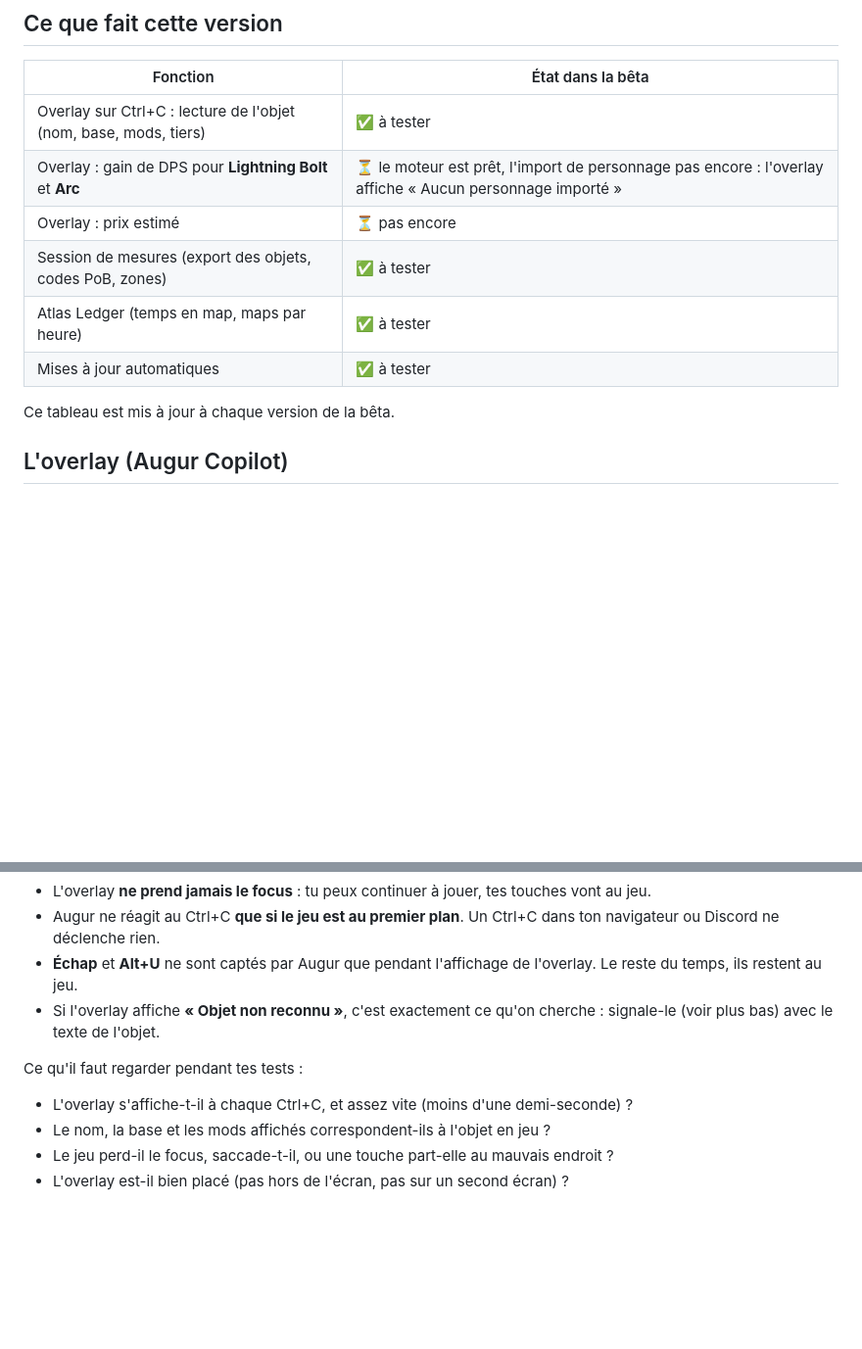
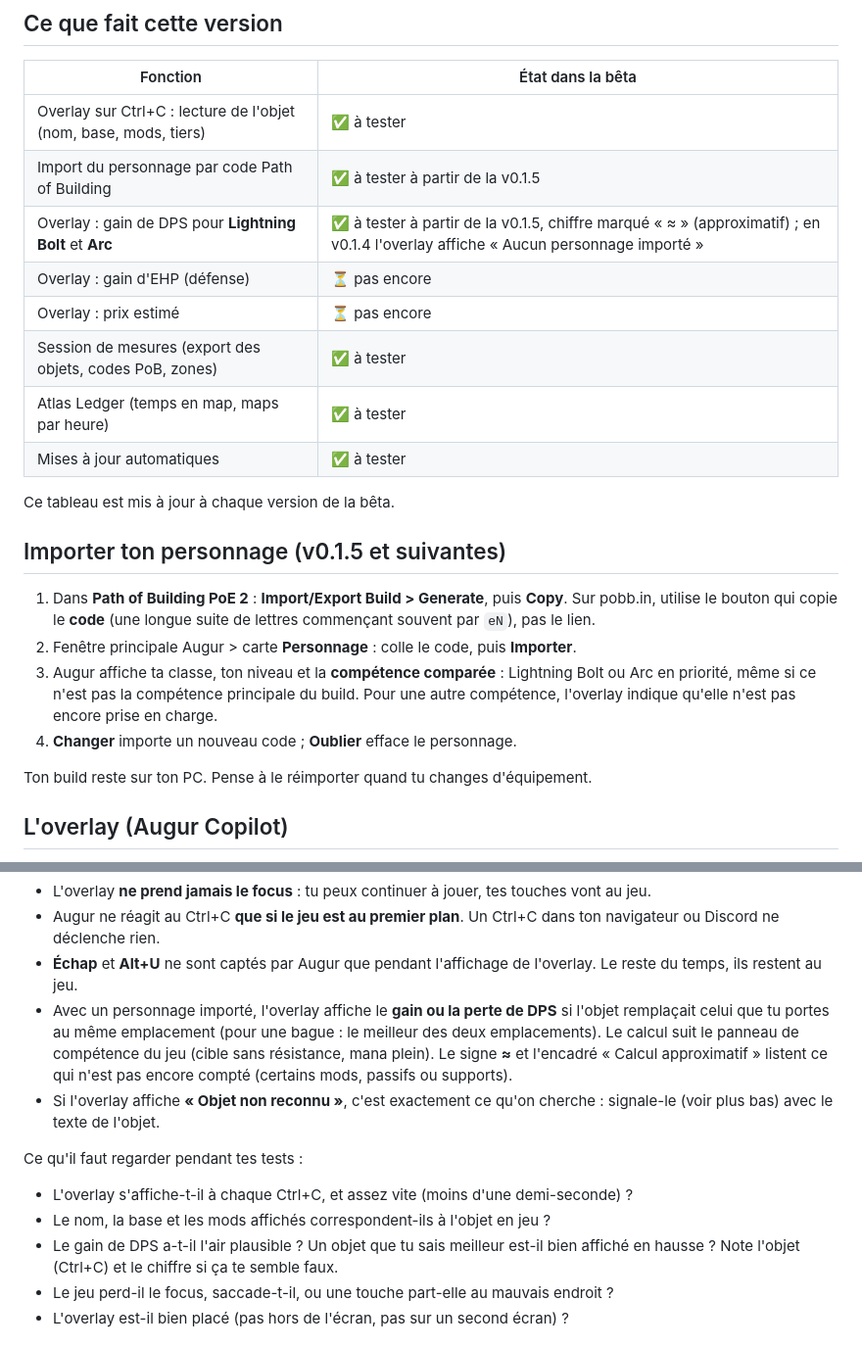
Before and after one commit to ShigenoTV/Augur, a Markdown page: docs/beta/guide-utilisation.md, 2 parts joined by grey strips. Shown at 98% size. Drawn GitHub-style; blank space fills up the shorter version.

Commit message:
Guide de la bêta : import du personnage et gain de DPS
Co-Authored-By: Claude Opus 5.5 <noreply@anthropic.com>
Claude-Session: https://claude.ai/code/session_01C8Hq8weHQsQ4xxo3KgqQEA

```diff
--- a/docs/beta/guide-utilisation.md
+++ b/docs/beta/guide-utilisation.md
@@ -8,13 +8,28 @@ mode **fenêtré sans bordure**.
 | Fonction | État dans la bêta |
 |---|---|
 | Overlay sur Ctrl+C : lecture de l'objet (nom, base, mods, tiers) | ✅ à tester |
-| Overlay : gain de DPS pour **Lightning Bolt** et **Arc** | ⏳ le moteur est prêt, l'import de personnage pas encore : l'overlay affiche « Aucun personnage importé » |
+| Import du personnage par code Path of Building | ✅ à tester à partir de la v0.1.5 |
+| Overlay : gain de DPS pour **Lightning Bolt** et **Arc** | ✅ à tester à partir de la v0.1.5, chiffre marqué « ≈ » (approximatif) ; en v0.1.4 l'overlay affiche « Aucun personnage importé » |
+| Overlay : gain d'EHP (défense) | ⏳ pas encore |
 | Overlay : prix estimé | ⏳ pas encore |
 | Session de mesures (export des objets, codes PoB, zones) | ✅ à tester |
 | Atlas Ledger (temps en map, maps par heure) | ✅ à tester |
 | Mises à jour automatiques | ✅ à tester |
 
 Ce tableau est mis à jour à chaque version de la bêta.
+
+## Importer ton personnage (v0.1.5 et suivantes)
+
+1. Dans **Path of Building PoE 2** : **Import/Export Build > Generate**, puis **Copy**.
+   Sur pobb.in, utilise le bouton qui copie le **code** (une longue suite de lettres
+   commençant souvent par `eN`), pas le lien.
+2. Fenêtre principale Augur > carte **Personnage** : colle le code, puis **Importer**.
+3. Augur affiche ta classe, ton niveau et la **compétence comparée** : Lightning Bolt ou
+   Arc en priorité, même si ce n'est pas la compétence principale du build. Pour une
+   autre compétence, l'overlay indique qu'elle n'est pas encore prise en charge.
+4. **Changer** importe un nouveau code ; **Oublier** efface le personnage.
+
+Ton build reste sur ton PC. Pense à le réimporter quand tu changes d'équipement.
 
 ## L'overlay (Augur Copilot)
 
@@ -32,6 +47,11 @@ Bon à savoir :
   navigateur ou Discord ne déclenche rien.
 - **Échap** et **Alt+U** ne sont captés par Augur que pendant l'affichage de l'overlay.
   Le reste du temps, ils restent au jeu.
+- Avec un personnage importé, l'overlay affiche le **gain ou la perte de DPS** si
+  l'objet remplaçait celui que tu portes au même emplacement (pour une bague : le
+  meilleur des deux emplacements). Le calcul suit le panneau de compétence du jeu
+  (cible sans résistance, mana plein). Le signe **≈** et l'encadré « Calcul approximatif »
+  listent ce qui n'est pas encore compté (certains mods, passifs ou supports).
 - Si l'overlay affiche **« Objet non reconnu »**, c'est exactement ce qu'on cherche :
   signale-le (voir plus bas) avec le texte de l'objet.
 
@@ -39,6 +59,8 @@ Ce qu'il faut regarder pendant tes tests :
 
 - L'overlay s'affiche-t-il à chaque Ctrl+C, et assez vite (moins d'une demi-seconde) ?
 - Le nom, la base et les mods affichés correspondent-ils à l'objet en jeu ?
+- Le gain de DPS a-t-il l'air plausible ? Un objet que tu sais meilleur est-il bien
+  affiché en hausse ? Note l'objet (Ctrl+C) et le chiffre si ça te semble faux.
 - Le jeu perd-il le focus, saccade-t-il, ou une touche part-elle au mauvais endroit ?
 - L'overlay est-il bien placé (pas hors de l'écran, pas sur un second écran) ?
 
```
